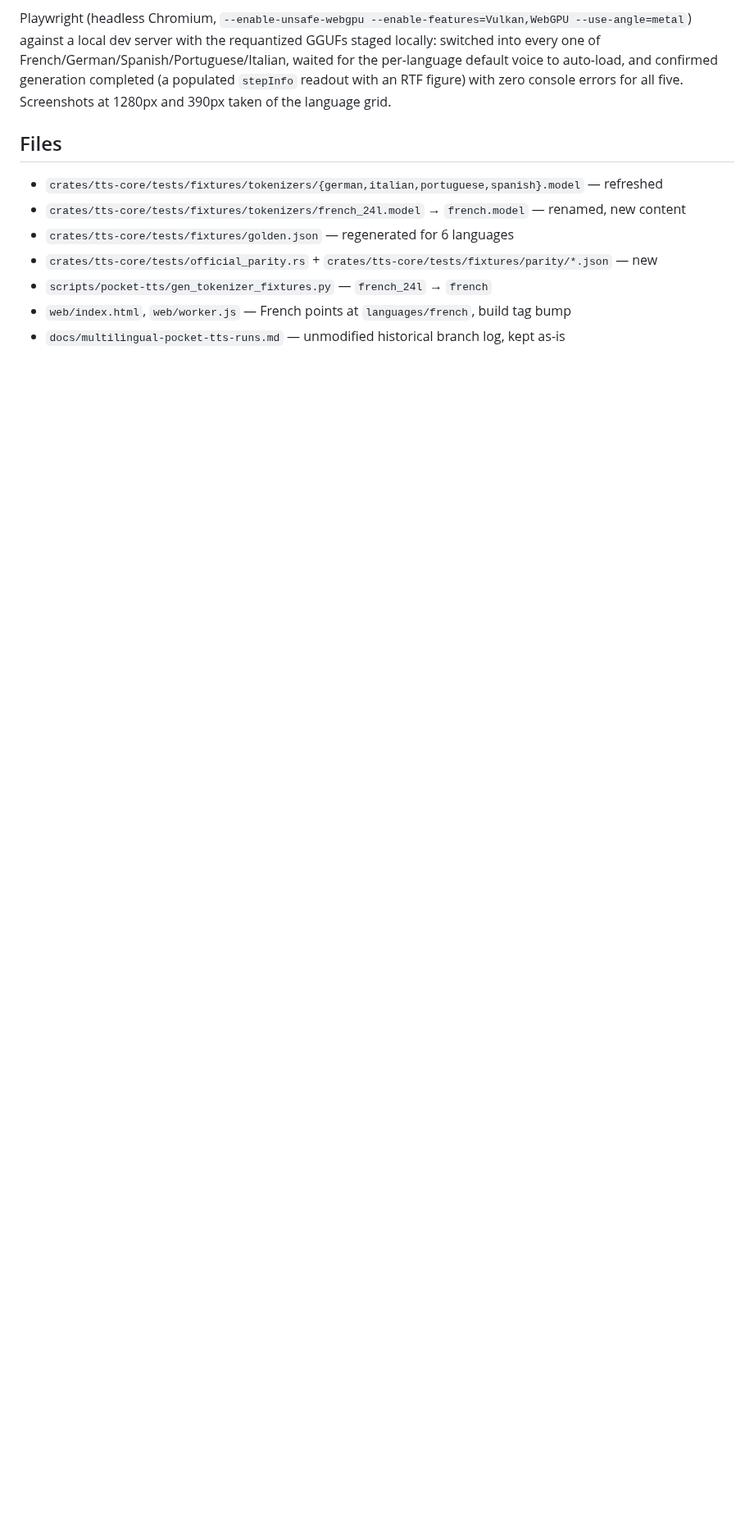
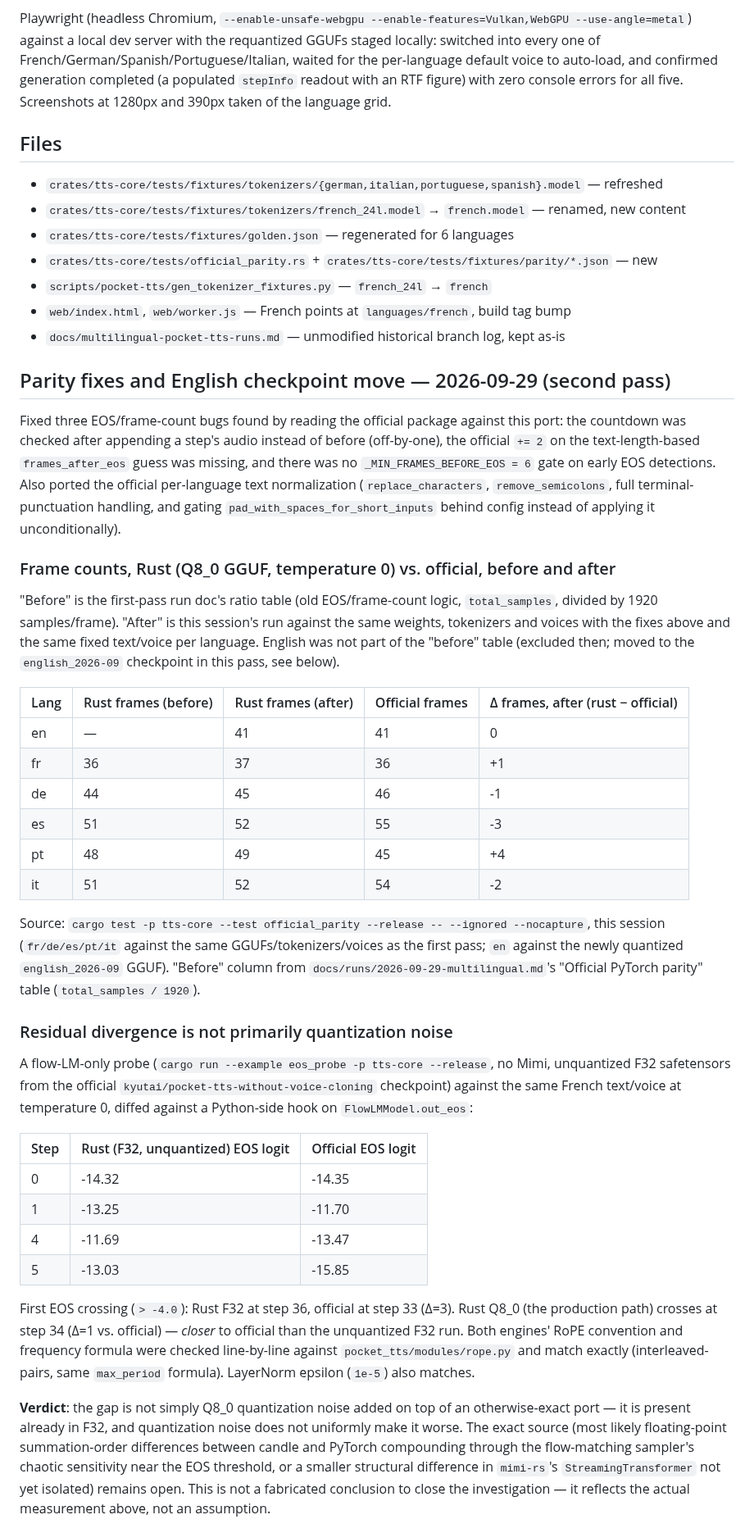
Before and after one commit to idle-intelligence/tts-web, a Markdown page: docs/runs/2026-09-29-multilingual.md, the part around one of its changes. Shown at 82% size. Rendered like a GitHub page; blank space fills up the shorter version.

Commit message:
run doc: before/after frame-count tables and the English checkpoint move
Records the measured post-fix frame-count deltas per language, the
flow-LM-only F32 vs official EOS-logit probe result (residual
divergence is not primarily quantization noise), and the English
requantization to english_2026-09.

```diff
--- a/docs/runs/2026-09-29-multilingual.md
+++ b/docs/runs/2026-09-29-multilingual.md
@@ -149,3 +149,71 @@ language grid.
 - `scripts/pocket-tts/gen_tokenizer_fixtures.py` — `french_24l` → `french`
 - `web/index.html`, `web/worker.js` — French points at `languages/french`, build tag bump
 - `docs/multilingual-pocket-tts-runs.md` — unmodified historical branch log, kept as-is
+
+## Parity fixes and English checkpoint move — 2026-09-29 (second pass)
+
+Fixed three EOS/frame-count bugs found by reading the official package
+against this port: the countdown was checked after appending a step's
+audio instead of before (off-by-one), the official `+= 2` on the
+text-length-based `frames_after_eos` guess was missing, and there was no
+`_MIN_FRAMES_BEFORE_EOS = 6` gate on early EOS detections. Also ported the
+official per-language text normalization (`replace_characters`,
+`remove_semicolons`, full terminal-punctuation handling, and gating
+`pad_with_spaces_for_short_inputs` behind config instead of applying it
+unconditionally).
+
+### Frame counts, Rust (Q8_0 GGUF, temperature 0) vs. official, before and after
+
+"Before" is the first-pass run doc's ratio table (old EOS/frame-count logic,
+`total_samples`, divided by 1920 samples/frame). "After" is this session's
+run against the same weights, tokenizers and voices with the fixes above and
+the same fixed text/voice per language. English was not part of the "before"
+table (excluded then; moved to the `english_2026-09` checkpoint in this
+pass, see below).
+
+| Lang | Rust frames (before) | Rust frames (after) | Official frames | Δ frames, after (rust − official) |
+|---|---|---|---|---|
+| en | — | 41 | 41 | 0 |
+| fr | 36 | 37 | 36 | +1 |
+| de | 44 | 45 | 46 | -1 |
+| es | 51 | 52 | 55 | -3 |
+| pt | 48 | 49 | 45 | +4 |
+| it | 51 | 52 | 54 | -2 |
+
+Source: `cargo test -p tts-core --test official_parity --release -- --ignored --nocapture`,
+this session (`fr/de/es/pt/it` against the same GGUFs/tokenizers/voices as the
+first pass; `en` against the newly quantized `english_2026-09` GGUF). "Before"
+column from `docs/runs/2026-09-29-multilingual.md`'s "Official PyTorch parity"
+table (`total_samples / 1920`).
+
+### Residual divergence is not primarily quantization noise
+
+A flow-LM-only probe (`cargo run --example eos_probe -p tts-core --release`,
+no Mimi, unquantized F32 safetensors from the official
+`kyutai/pocket-tts-without-voice-cloning` checkpoint) against the same
+French text/voice at temperature 0, diffed against a Python-side hook on
+`FlowLMModel.out_eos`:
+
+| Step | Rust (F32, unquantized) EOS logit | Official EOS logit |
+|---|---|---|
+| 0 | -14.32 | -14.35 |
+| 1 | -13.25 | -11.70 |
+| 4 | -11.69 | -13.47 |
+| 5 | -13.03 | -15.85 |
+
+First EOS crossing (`> -4.0`): Rust F32 at step 36, official at step 33 (Δ=3).
+Rust Q8_0 (the production path) crosses at step 34 (Δ=1 vs. official) —
+*closer* to official than the unquantized F32 run. Both engines' RoPE
+convention and frequency formula were checked line-by-line against
+`pocket_tts/modules/rope.py` and match exactly (interleaved-pairs, same
+`max_period` formula). LayerNorm epsilon (`1e-5`) also matches.
+
+**Verdict**: the gap is not simply Q8_0 quantization noise added on top of an
+otherwise-exact port — it is present already in F32, and quantization noise
+does not uniformly make it worse. The exact source (most likely floating-point
+summation-order differences between candle and PyTorch compounding through
+the flow-matching sampler's chaotic sensitivity near the EOS threshold, or a
+smaller structural difference in `mimi-rs`'s `StreamingTransformer` not yet
+isolated) remains open. This is not a fabricated conclusion to close the
+investigation — it reflects the actual measurement above, not an assumption.
+
```
Also changed, not shown: other parts of docs/runs/2026-09-29-multilingual.md (+24 -0 lines).
